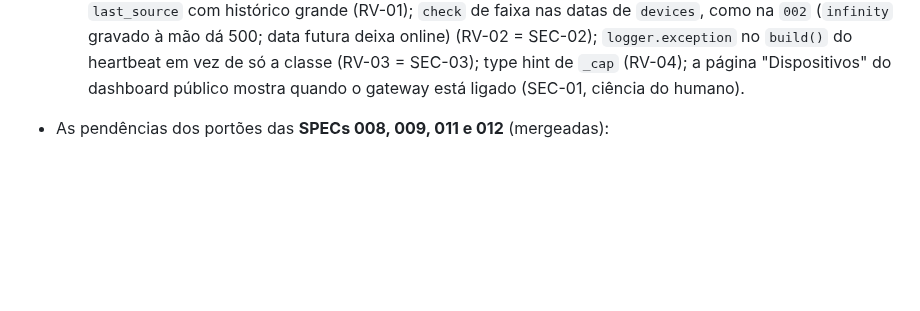
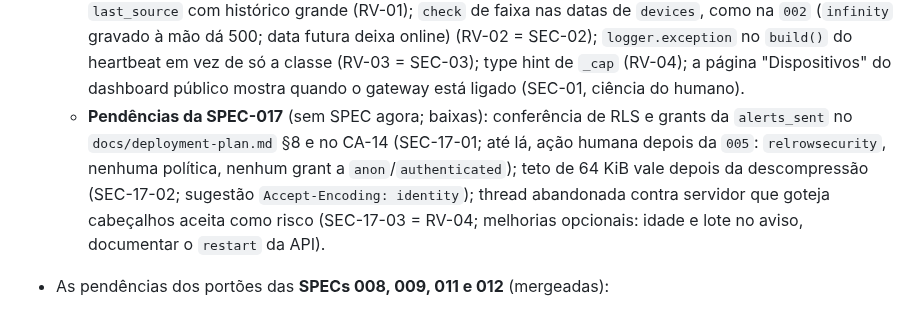
Before and after one commit to CarlosZeyy/Projeto_IoT, a Markdown page: docs/plan.md, the part around the change. Drawn GitHub-style; blank space fills up the shorter version.

Commit message:
chore: record SPEC-017 gate follow-ups in plan.md
Refs: SPEC-017
Agent: orchestrator
Co-Authored-By: Claude Opus 5.5 <noreply@anthropic.com>

```diff
--- a/docs/plan.md
+++ b/docs/plan.md
@@ -175,6 +175,7 @@ Status possíveis: `Draft` → `Ready` → `In Dev` → `In Test` → `In Review
   - **Pendências da SPEC-032** (na **SPEC-038**, `Draft` desde 2026-10-24; baixas): o 502 gerado pelo próprio Caddy perdeu HSTS e `nosniff` porque o `-Server` adia o bloco `header` (SEC-32-01 = RV-01 = T-01; candidato a `handle_errors`); `.heif`, `.jfif`, `.jpe`, `.tif`/`.tiff`, `.dng`, `.avif`, `.mov`/`.mp4` e o plano CSV de importação ainda não ignorados (SEC-32-02; a pasta de entrada continua fora do checkout); `*_PIDS_LIMIT=0`/`-1` removem o limite sem aviso (SEC-32-03 = RV-02); ponteiro para o diagnóstico na "Atualização" do plano (RV-03); redação do CA-06 sem os `.env.api`/`.env.dashboard` (O-T-01).
   - **Pendências da SPEC-016** (sem SPEC agora; baixas): exemplos do `qc_ml.split` sem a quebra de linha no `ml/README.md` (RV-01); nome da restrição `inspections_grade_null_iff_unknown` desatualizado, a decidir na SPEC-021 (RV-02); peça `T-` com todas as imagens excluídas pode permitir uma segunda extensão do teste (RV-03, improvável; considerar os `test_extended_types` já gravados numa manutenção do ML); citar a Observação no Histórico quando uma correção sob o ADR-019 a absorver (RV-04); ordem do deploy de um contrato novo (migração antes da API, API antes da borda) só na skill `contrato-api` e no §7 da SPEC, não no `docs/deployment-plan.md` (SEC-16-01); exemplo da invariante 0.3.0 no checklist da skill `contrato-api` (SEC-16-02).
   - **Pendências da SPEC-018** (sem SPEC agora; baixas): índice `(device_id, received_at desc)` para o `last_source` com histórico grande (RV-01); `check` de faixa nas datas de `devices`, como na `002` (`infinity` gravado à mão dá 500; data futura deixa online) (RV-02 = SEC-02); `logger.exception` no `build()` do heartbeat em vez de só a classe (RV-03 = SEC-03); type hint de `_cap` (RV-04); a página "Dispositivos" do dashboard público mostra quando o gateway está ligado (SEC-01, ciência do humano).
+  - **Pendências da SPEC-017** (sem SPEC agora; baixas): conferência de RLS e grants da `alerts_sent` no `docs/deployment-plan.md` §8 e no CA-14 (SEC-17-01; até lá, ação humana depois da `005`: `relrowsecurity`, nenhuma política, nenhum grant a `anon`/`authenticated`); teto de 64 KiB vale depois da descompressão (SEC-17-02; sugestão `Accept-Encoding: identity`); thread abandonada contra servidor que goteja cabeçalhos aceita como risco (SEC-17-03 = RV-04; melhorias opcionais: idade e lote no aviso, documentar o `restart` da API).
 - As pendências dos portões das **SPECs 008, 009, 011 e 012** (mergeadas):
   - **SPEC-030** (`Draft`; antes "próxima manutenção da borda"): URL de teste com credencial fictícia literal em `edge/tests/test_cli_cloud.py` e `edge/tests/acceptance/test_spec_009.py` (RV-01/SEC-09-01 da 009); prazo total por requisição e teto de bytes na resposta do publisher (RV-02/SEC-09-02/T-01 da 009); backoff e health check resistentes a um salto do relógio para trás (RV-03 da 009; a SPEC-030 trata o salto no relógio de parede, sem trocar o laço para o monotônico); com o extra `train` instalado, 3 testes de `edge/tests/test_publisher_real_api.py` falham por causa do `httpx2` (via `huggingface-hub`), sem efeito no CI;
   - **SPEC-034** (`Draft`): reenvio de `dead` do outbox, antes da primeira mudança de contrato com a borda em operação (SEC-09-04). Sem mudança de contrato nem de API e sem ADR (mesma rota, mesmo `payload`, revalidação pelo contrato vigente);
```
